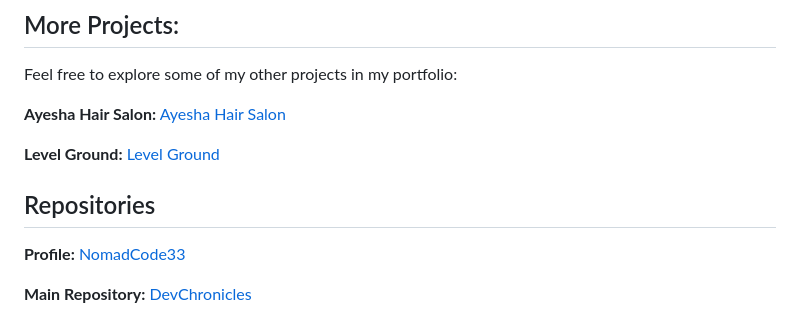
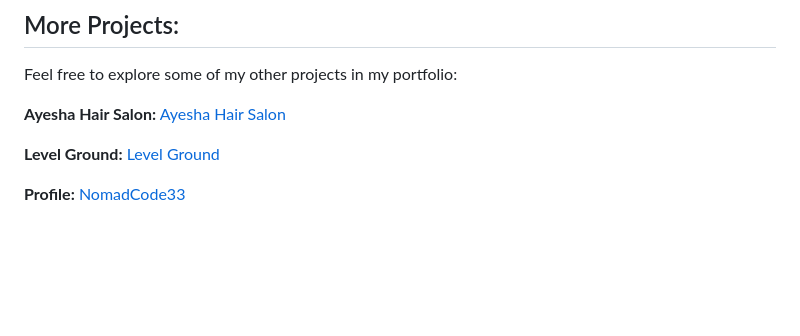
Before and after one commit to NomadCode33/DevChronicles, a Markdown page: DragonDex/README.md, the part around the change. GitHub-like rendering; blank space fills up the shorter version.

```diff
--- a/DragonDex/README.md
+++ b/DragonDex/README.md
@@ -95,7 +95,5 @@ Feel free to explore some of my other projects in my portfolio:
 
 **Level Ground:** [Level Ground](https://github.com/NomadCode33/DevChronicles/tree/main/Level-Ground)
 
-## Repositories
+
 **Profile:** [NomadCode33](https://github.com/NomadCode33)
-
-**Main Repository:** [DevChronicles](https://github.com/NomadCode33/DevChronicles)
```
